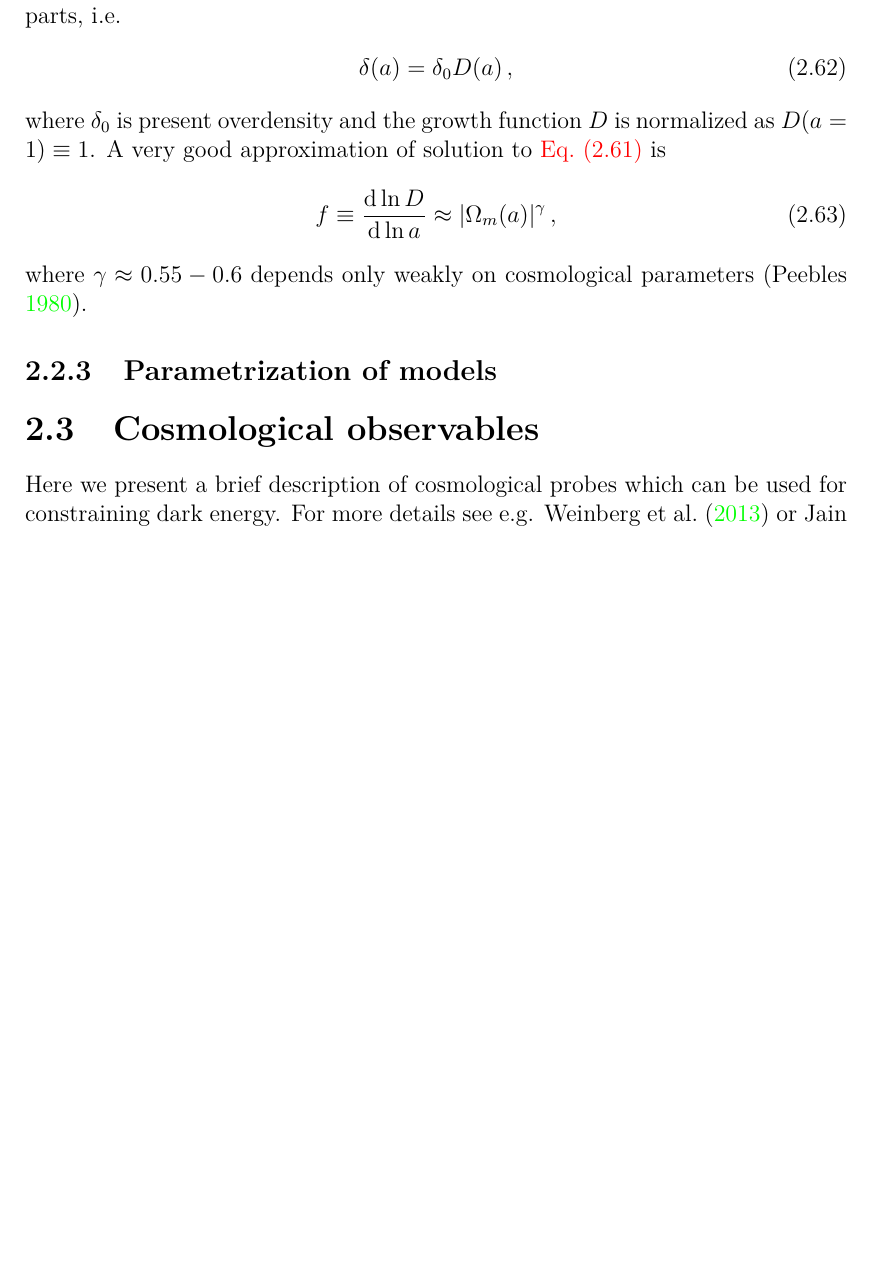
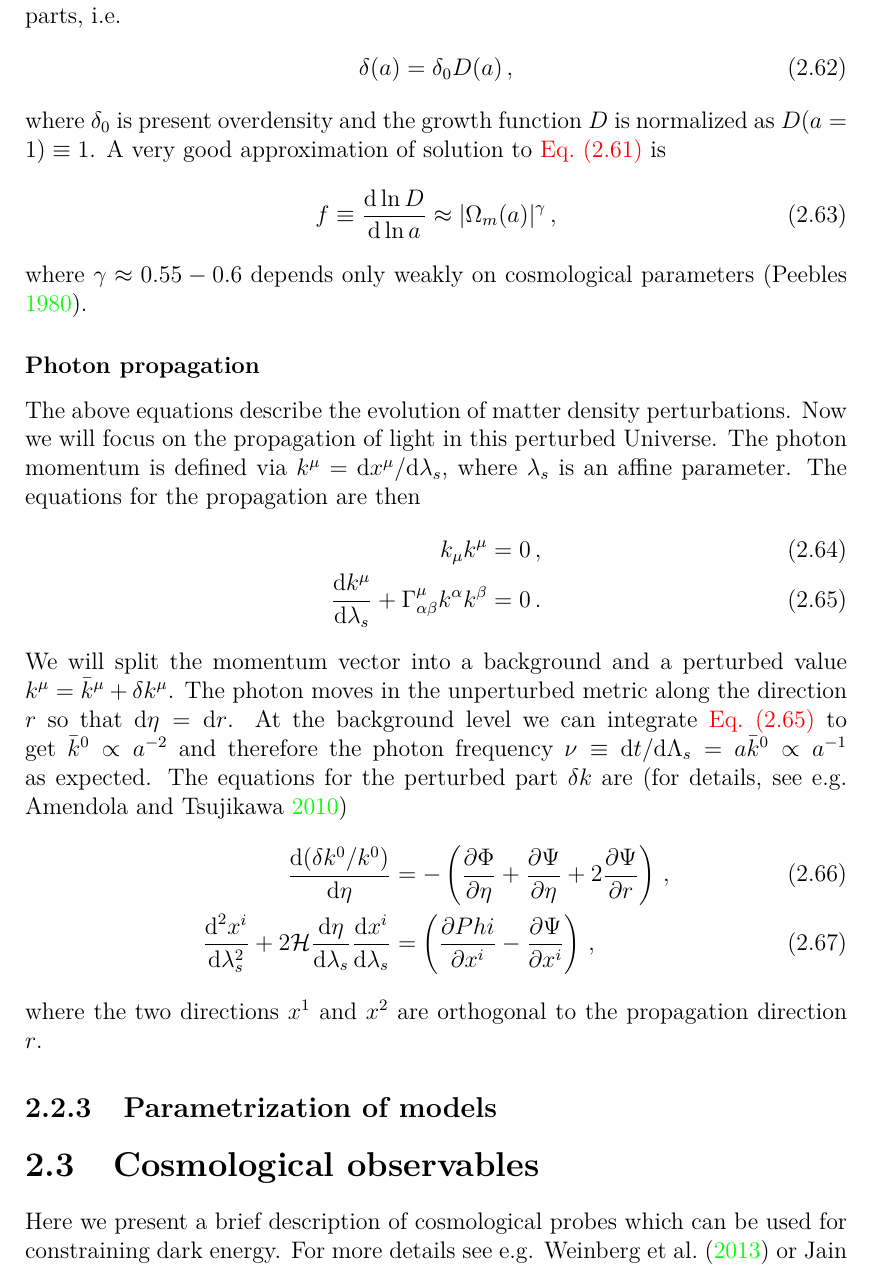
Before and after one commit to vrastil/dizertace, a LaTeX thesis (thesis.tex, which reads chapters/cosmo_evol.tex): part of page 31 of 47, cut so that both start at the same text, the shorter picture padded with empty space. Compiled offline with pdfLaTeX.

Commit message:
photon propag

```diff
--- a/chapters/cosmo_evol.tex
+++ b/chapters/cosmo_evol.tex
@@ -311,6 +311,22 @@ where $\delta_0$ is present overdensity and the growth function $D$ is normalize
 }
 where $\gamma\approx0.55-0.6$ depends only weakly on cosmological parameters \parencite{1980_Peebles}.
 
+%%%%%%%%%%%%%%%%%%%%%%%
+% Growth function
+%%%%%%%%%%%%%%%%%%%%%%%
+\subsubsection{Photon propagation}
+The above equations describe the evolution of matter density perturbations. Now we will focus on the propagation of light in this perturbed Universe. The photon momentum is defined via $k^\mu=\dd x^\mu/\dd\lambda_s$, where $\lambda_s$ is an affine parameter. The equations for the propagation are then
+\eq{
+    k_\mu k^\mu &= 0\,,\\
+    \label{eq:p_geo}
+    \dddd{k^\mu}{\lambda_s}+\Gamma^\mu_{\alpha\beta}k^\alpha k^\beta &= 0\,.
+}
+We will split the momentum vector into a background and a perturbed value $k^\mu=\bar k^\mu+\delta k^\mu$. The photon moves in the unperturbed metric along the direction $r$ so that $\dd\eta=\dd r$. At the background level we can integrate \autoref{eq:p_geo} to get $\bar k^0\propto a^{-2}$ and therefore the photon frequency $\nu\equiv\dd t/\dd\Lambda_s=a\bar k^0\propto a^{-1}$ as expected. The equations for the perturbed part $\delta k$ are (for details, see e.g. \cite{2010deto.book.....A})
+\eq{
+    \dddd{(\delta k^0/k^0)}{\eta} &= -\left(\partpart{\Phi}{\eta}+\partpart{\Psi}{\eta}+2\partpart{\Psi}{r}\right)\,,\\
+    \frac{\dd^2x^i}{\dd\lambda_s^2}+2\mathcal{H}\dddd{\eta}{\lambda_s}\dddd{x^i}{\lambda_s} &= \left(\partpart{Phi}{x^i}-\partpart{\Psi}{x^i}\right)\,,
+}
+where the two directions $x^1$ and $x^2$ are orthogonal to the propagation direction $r$.
 \subsection{Parametrization of models}
 %%%%%%%%%%%%%%%%%%%%%%%
 % Cosmological observables
```
Also changed, not shown: chapters/cosmo_observ.tex (+38 -1 lines).
